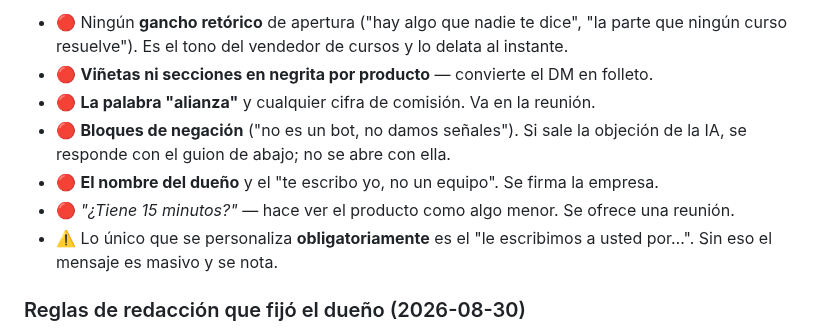
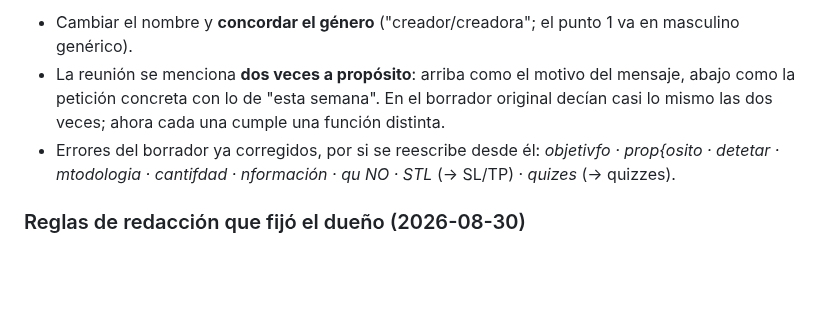
Before and after one commit to gustavoram8/TRADINGBOT2.0, a Markdown page: docs/influencers.md, the part around one of its changes. Rendered like a GitHub page; blank space fills up the shorter version.

```diff
--- a/docs/influencers.md
+++ b/docs/influencers.md
@@ -111,14 +159,11 @@
 
-- 🔴 Ningún **gancho retórico** de apertura ("hay algo que nadie te dice", "la parte que
-  ningún curso resuelve"). Es el tono del vendedor de cursos y lo delata al instante.
-- 🔴 **Viñetas ni secciones en negrita por producto** — convierte el DM en folleto.
-- 🔴 **La palabra "alianza"** y cualquier cifra de comisión. Va en la reunión.
-- 🔴 **Bloques de negación** ("no es un bot, no damos señales"). Si sale la objeción de la
-  IA, se responde con el guion de abajo; no se abre con ella.
-- 🔴 **El nombre del dueño** y el "te escribo yo, no un equipo". Se firma la empresa.
-- 🔴 *"¿Tiene 15 minutos?"* — hace ver el producto como algo menor. Se ofrece una reunión.
-- ⚠️ Lo único que se personaliza **obligatoriamente** es el "le escribimos a usted por…". Sin eso
-  el mensaje es masivo y se nota.
+- Cambiar el nombre y **concordar el género** ("creador/creadora"; el punto 1 va en masculino
+  genérico).
+- La reunión se menciona **dos veces a propósito**: arriba como el motivo del mensaje, abajo como
+  la petición concreta con lo de "esta semana". En el borrador original decían casi lo mismo las
+  dos veces; ahora cada una cumple una función distinta.
+- Errores del borrador ya corregidos, por si se reescribe desde él: *objetivfo · prop{osito ·
+  detetar · mtodologia · cantifdad · nformación · qu NO · STL* (→ SL/TP) · *quizes* (→ quizzes).
 
 ### Reglas de redacción que fijó el dueño (2026-08-30)
 
```
Also changed, not shown: other parts of docs/influencers.md (+74 -26 lines).
